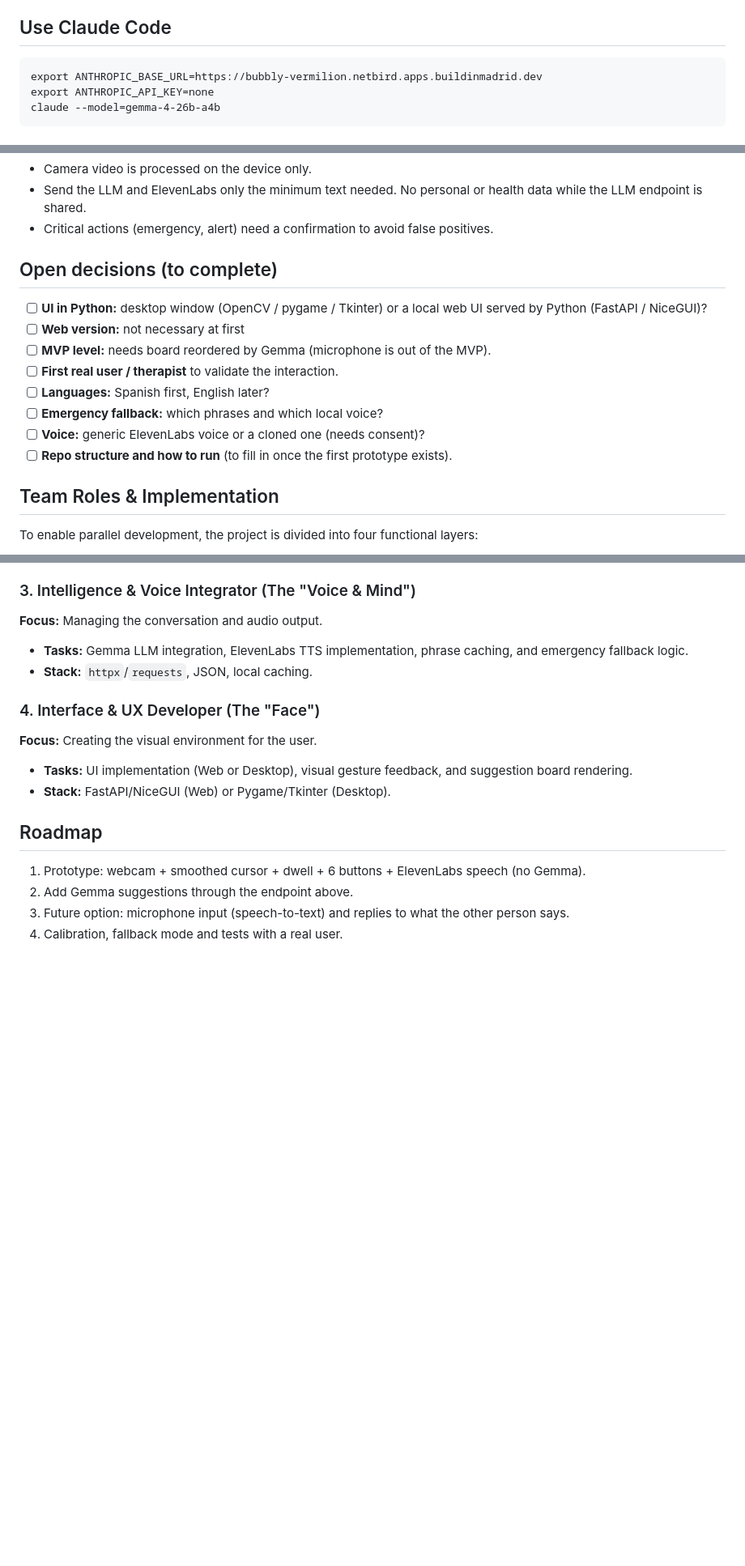
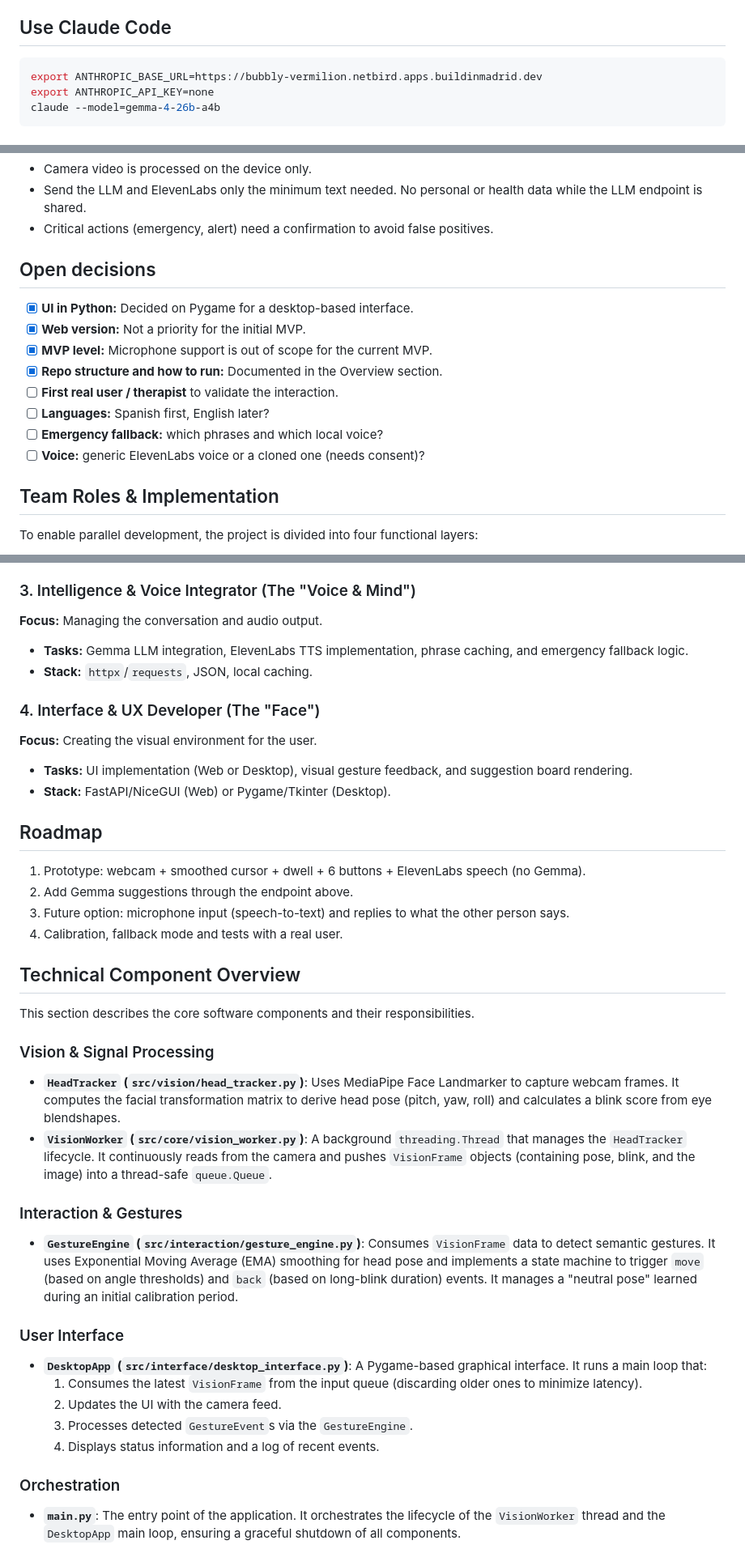
Before and after one commit to jsfdez/project-melior, a Markdown page: README.md, 3 parts joined by grey strips. Shown at 81% size. Drawn GitHub-style; blank space fills up the shorter version.

Commit message:
docs: update README with completed decisions

````diff
--- a/README.md
+++ b/README.md
@@ -78,7 +77,7 @@ This project is designed to run as a **self-contained sandbox**.
 
 ## Use Claude Code
 
-```
+```bash
 export ANTHROPIC_BASE_URL=https://bubbly-vermilion.netbird.apps.buildinmadrid.dev
 export ANTHROPIC_API_KEY=none
 claude --model=gemma-4-26b-a4b
@@ -195,16 +194,16 @@ Keep these out of the code (environment variables):
 - Send the LLM and ElevenLabs only the minimum text needed. No personal or health data while the LLM endpoint is shared.
 - Critical actions (emergency, alert) need a confirmation to avoid false positives.
 
-## Open decisions (to complete)
+## Open decisions
 
-- [ ] **UI in Python:** desktop window (OpenCV / pygame / Tkinter) or a local web UI served by Python (FastAPI / NiceGUI)?
-- [ ] **Web version:** not necessary at first
-- [ ] **MVP level:** needs board reordered by Gemma (microphone is out of the MVP).
+- [x] **UI in Python:** Decided on Pygame for a desktop-based interface.
+- [x] **Web version:** Not a priority for the initial MVP.
+- [x] **MVP level:** Microphone support is out of scope for the current MVP.
+- [x] **Repo structure and how to run:** Documented in the Overview section.
 - [ ] **First real user / therapist** to validate the interaction.
 - [ ] **Languages:** Spanish first, English later?
 - [ ] **Emergency fallback:** which phrases and which local voice?
 - [ ] **Voice:** generic ElevenLabs voice or a cloned one (needs consent)?
-- [ ] **Repo structure and how to run** (to fill in once the first prototype exists).
 
 ## Team Roles & Implementation
 
@@ -236,3 +235,28 @@ To enable parallel development, the project is divided into four functional laye
 2. Add Gemma suggestions through the endpoint above.
 3. Future option: microphone input (speech-to-text) and replies to what the other person says.
 4. Calibration, fallback mode and tests with a real user.
+
+## Technical Component Overview
+
+This section describes the core software components and their responsibilities.
+
+### Vision & Signal Processing
+
+*   **`HeadTracker` (`src/vision/head_tracker.py`)**: Uses MediaPipe Face Landmarker to capture webcam frames. It computes the facial transformation matrix to derive head pose (pitch, yaw, roll) and calculates a blink score from eye blendshapes.
+*   **`VisionWorker` (`src/core/vision_worker.py`)**: A background `threading.Thread` that manages the `HeadTracker` lifecycle. It continuously reads from the camera and pushes `VisionFrame` objects (containing pose, blink, and the image) into a thread-safe `queue.Queue`.
+
+### Interaction & Gestures
+
+*   **`GestureEngine` (`src/interaction/gesture_engine.py`)**: Consumes `VisionFrame` data to detect semantic gestures. It uses Exponential Moving Average (EMA) smoothing for head pose and implements a state machine to trigger `move` (based on angle thresholds) and `back` (based on long-blink duration) events. It manages a "neutral pose" learned during an initial calibration period.
+
+### User Interface
+
+*   **`DesktopApp` (`src/interface/desktop_interface.py`)**: A Pygame-based graphical interface. It runs a main loop that:
+    1.  Consumes the latest `VisionFrame` from the input queue (discarding older ones to minimize latency).
+    2.  Updates the UI with the camera feed.
+    3.  Processes detected `GestureEvent`s via the `GestureEngine`.
+    4.  Displays status information and a log of recent events.
+
+### Orchestration
+
+*   **`main.py`**: The entry point of the application. It orchestrates the lifecycle of the `VisionWorker` thread and the `DesktopApp` main loop, ensuring a graceful shutdown of all components.
````
Also changed, not shown: other parts of README.md (+3 -4 lines).
